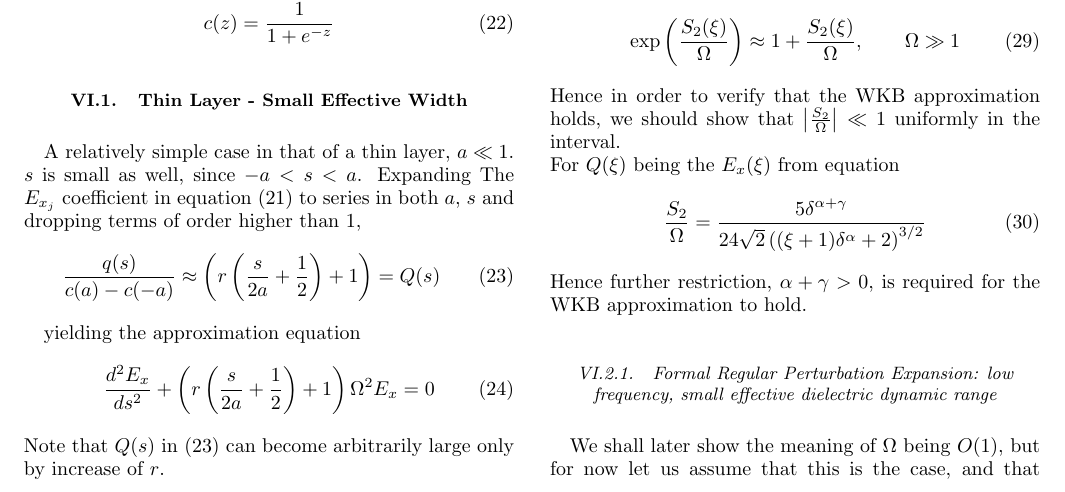
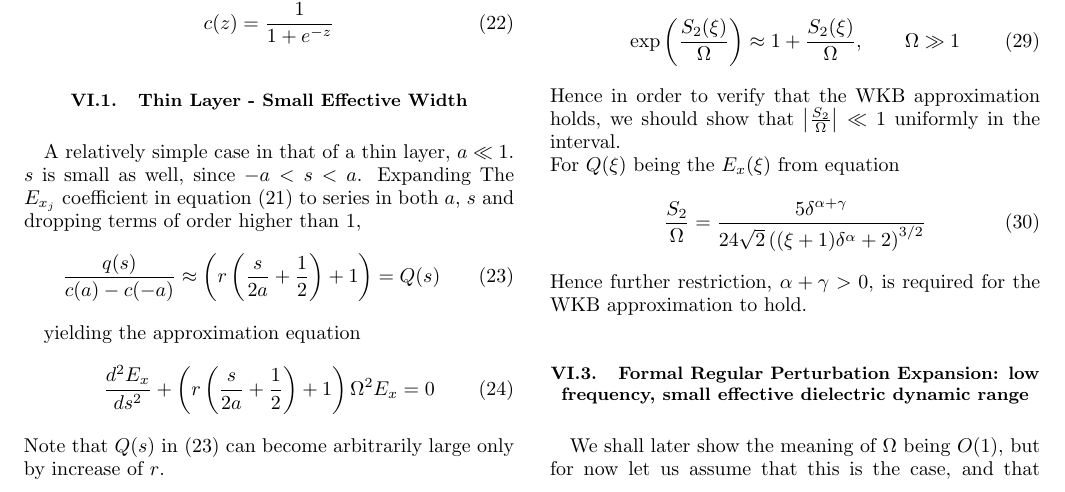
Before and after one commit to EhudHahamyProj/Grad_Eps_Paper, a LaTeX paper (Gradient_eps_ver2.tex): part of page 4 of 5, cut so that both start at the same text. Compiled offline with pdfLaTeX.

```diff
--- a/Gradient_eps_ver2.tex
+++ b/Gradient_eps_ver2.tex
@@ -396,7 +396,7 @@
 
 
 
-\subsubsection{Formal Regular Perturbation Expansion: low frequency, small effective dielectric dynamic range}
+\subsection{Formal Regular Perturbation Expansion: low frequency, small effective dielectric dynamic range}
 We shall later show the meaning of $\Omega$ being $O(1)$, but for now let us assume that this is the case, and that $|r| \ll 1$. \\
 Plugging the perturbation series
 \begin{align}
```
Also changed, not shown: Gradient_eps_ver2.pdf, 4 other files.
